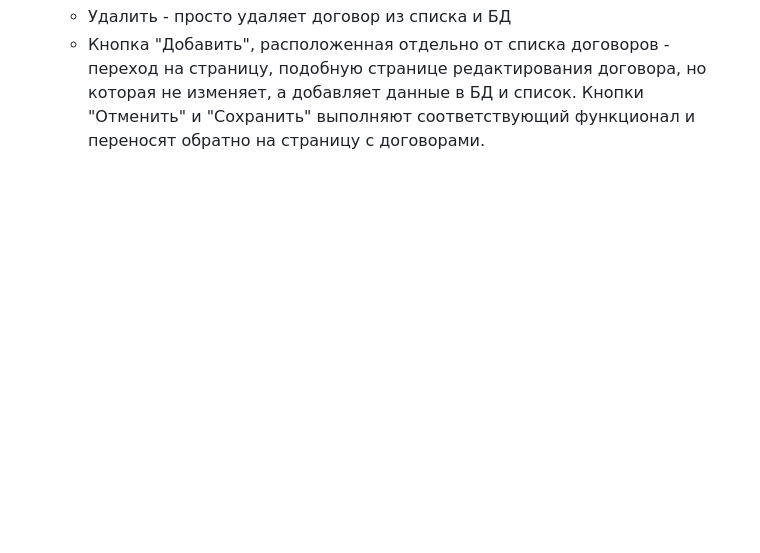
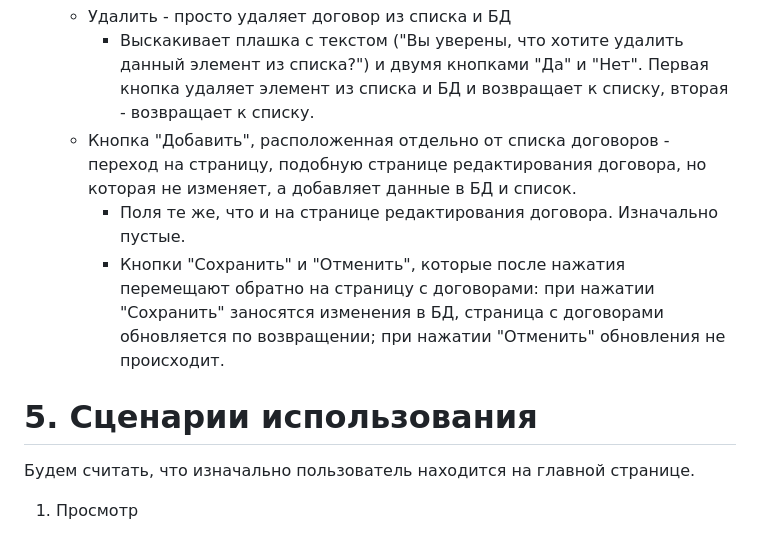
Before and after one commit to jewel3r/Java-prac, a Markdown page: README.md, the part around one of its changes. GitHub-like rendering; blank space fills up the shorter version.

```diff
--- a/README.md
+++ b/README.md
@@ -38,2 +50,8 @@
       *  Удалить - просто удаляет договор из списка и БД
-      *  Кнопка "Добавить", расположенная отдельно от списка договоров - переход на страницу, подобную странице редактирования договора, но которая не изменяет, а добавляет данные в БД и список. Кнопки "Отменить" и "Сохранить" выполняют соответствующий функционал и переносят обратно на страницу с договорами.
+          *  Выскакивает плашка с текстом ("Вы уверены, что хотите удалить данный элемент из списка?") и двумя кнопками "Да" и "Нет". Первая кнопка удаляет элемент из списка и БД и возвращает к списку, вторая - возвращает к списку.
+      *  Кнопка "Добавить", расположенная отдельно от списка договоров - переход на страницу, подобную странице редактирования договора, но которая не изменяет, а добавляет данные в БД и список.
+          *  Поля те же, что и на странице редактирования договора. Изначально пустые.
+          *  Кнопки "Сохранить" и "Отменить", которые после нажатия перемещают обратно на страницу с договорами: при нажатии "Сохранить" заносятся изменения в БД, страница с договорами обновляется по возвращении; при нажатии "Отменить" обновления не происходит.
+# 5. Сценарии использования
+Будем считать, что изначально пользователь находится на главной странице.
+1.  Просмотр
```
Also changed, not shown: other parts of README.md (+21 -9 lines).
